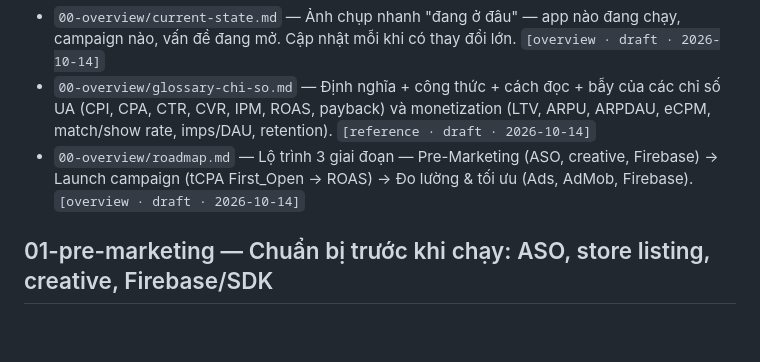
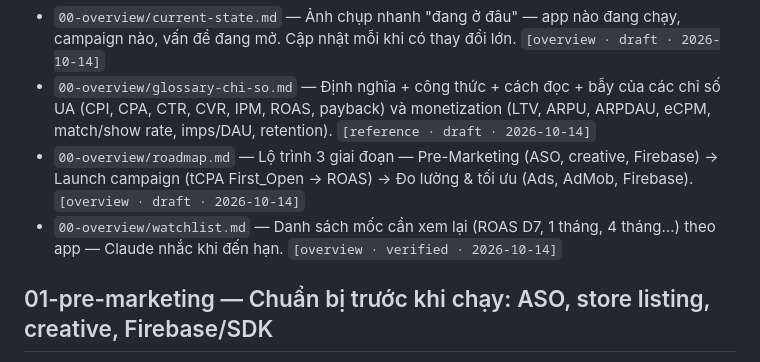
Before and after one commit to Temp-art05/marketing_performance, a Markdown page: knowledge/INDEX.md, the part around one of its changes. Drawn GitHub-style; blank space fills up the shorter version.

```diff
--- a/knowledge/INDEX.md
+++ b/knowledge/INDEX.md
@@ -8,6 +8,7 @@
 - `00-overview/current-state.md` — Ảnh chụp nhanh "đang ở đâu" — app nào đang chạy, campaign nào, vấn đề đang mở. Cập nhật mỗi khi có thay đổi lớn. `[overview · draft · 2026-10-14]`
 - `00-overview/glossary-chi-so.md` — Định nghĩa + công thức + cách đọc + bẫy của các chỉ số UA (CPI, CPA, CTR, CVR, IPM, ROAS, payback) và monetization (LTV, ARPU, ARPDAU, eCPM, match/show rate, imps/DAU, retention). `[reference · draft · 2026-10-14]`
 - `00-overview/roadmap.md` — Lộ trình 3 giai đoạn — Pre-Marketing (ASO, creative, Firebase) → Launch campaign (tCPA First_Open → ROAS) → Đo lường & tối ưu (Ads, AdMob, Firebase). `[overview · draft · 2026-10-14]`
+- `00-overview/watchlist.md` — Danh sách mốc cần xem lại (ROAS D7, 1 tháng, 4 tháng…) theo app — Claude nhắc khi đến hạn. `[overview · verified · 2026-10-14]`
 
 ## 01-pre-marketing — Chuẩn bị trước khi chạy: ASO, store listing, creative, Firebase/SDK
 
```
Also changed, not shown: other parts of knowledge/INDEX.md (+1 -1 lines), knowledge/00-overview/watchlist.md (added, +23 -0 lines).
